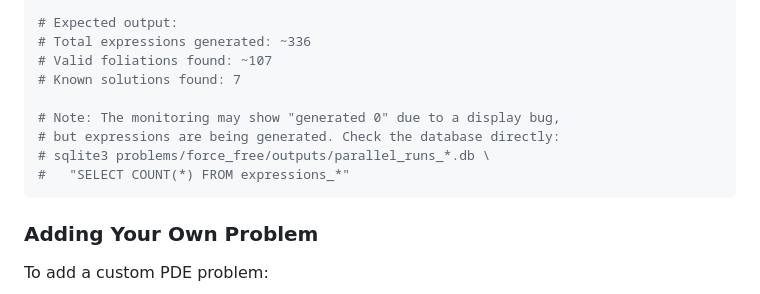
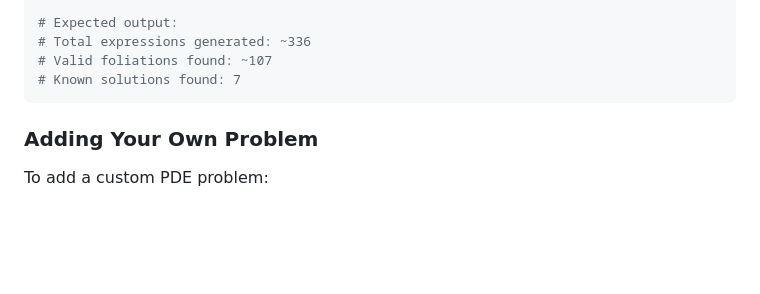
Before and after one commit to PimDeWitte/pde-engine, a Markdown page: README.md, the part around the change. Drawn GitHub-style; blank space fills up the shorter version.

````diff
--- a/README.md
+++ b/README.md
@@ -188,11 +188,6 @@ python general_method_paper_reproduction.py --problem force_free --max-depth 4
 # Total expressions generated: ~336
 # Valid foliations found: ~107
 # Known solutions found: 7
-
-# Note: The monitoring may show "generated 0" due to a display bug,
-# but expressions are being generated. Check the database directly:
-# sqlite3 problems/force_free/outputs/parallel_runs_*.db \
-#   "SELECT COUNT(*) FROM expressions_*"
 ```
 
 ### Adding Your Own Problem
````
